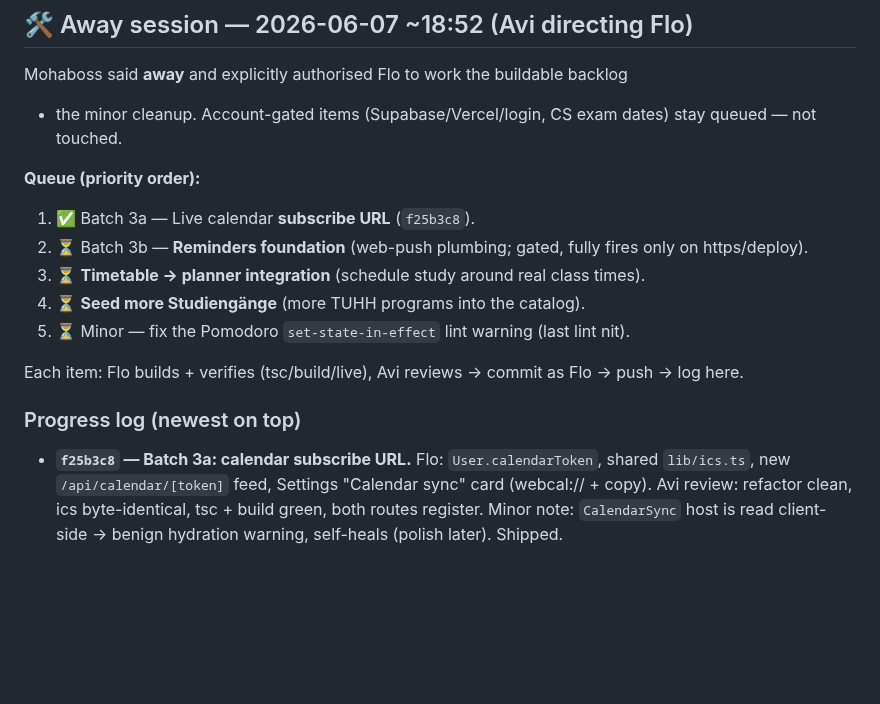
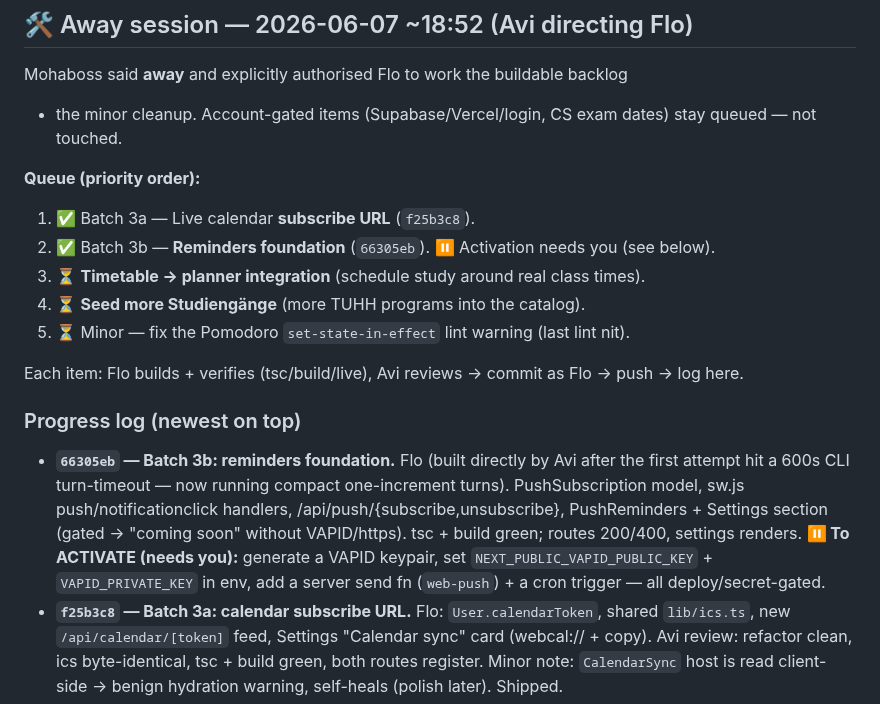
Before and after one commit to alch9631/studyflow, a Markdown page: AWAY_REPORT.md, the part around the change. Rendered like a GitHub page; blank space fills up the shorter version.

Commit message:
AWAY_REPORT: batch 3b shipped (66305eb); VAPID activation queued; next = timetable->planner
Co-authored-by: Flo <flo@delegate.local>

```diff
--- a/AWAY_REPORT.md
+++ b/AWAY_REPORT.md
@@ -29,7 +29,7 @@ stay queued — not touched.
 
 **Queue (priority order):**
 1. ✅ Batch 3a — Live calendar **subscribe URL** (`f25b3c8`).
-2. ⏳ Batch 3b — **Reminders foundation** (web-push plumbing; gated, fully fires only on https/deploy).
+2. ✅ Batch 3b — **Reminders foundation** (`66305eb`). ⏸️ Activation needs you (see below).
 3. ⏳ **Timetable → planner integration** (schedule study around real class times).
 4. ⏳ **Seed more Studiengänge** (more TUHH programs into the catalog).
 5. ⏳ Minor — fix the Pomodoro `set-state-in-effect` lint warning (last lint nit).
@@ -37,6 +37,14 @@ stay queued — not touched.
 Each item: Flo builds + verifies (tsc/build/live), Avi reviews → commit as Flo → push → log here.
 
 ### Progress log (newest on top)
+- **`66305eb` — Batch 3b: reminders foundation.** Flo (built directly by Avi after
+  the first attempt hit a 600s CLI turn-timeout — now running compact one-increment
+  turns). PushSubscription model, sw.js push/notificationclick handlers,
+  /api/push/{subscribe,unsubscribe}, PushReminders + Settings section (gated →
+  "coming soon" without VAPID/https). tsc + build green; routes 200/400, settings
+  renders. **⏸️ To ACTIVATE (needs you):** generate a VAPID keypair, set
+  `NEXT_PUBLIC_VAPID_PUBLIC_KEY` + `VAPID_PRIVATE_KEY` in env, add a server send
+  fn (`web-push`) + a cron trigger — all deploy/secret-gated.
 - **`f25b3c8` — Batch 3a: calendar subscribe URL.** Flo: `User.calendarToken`,
   shared `lib/ics.ts`, new `/api/calendar/[token]` feed, Settings "Calendar sync"
   card (webcal:// + copy). Avi review: refactor clean, ics byte-identical, tsc +
```
